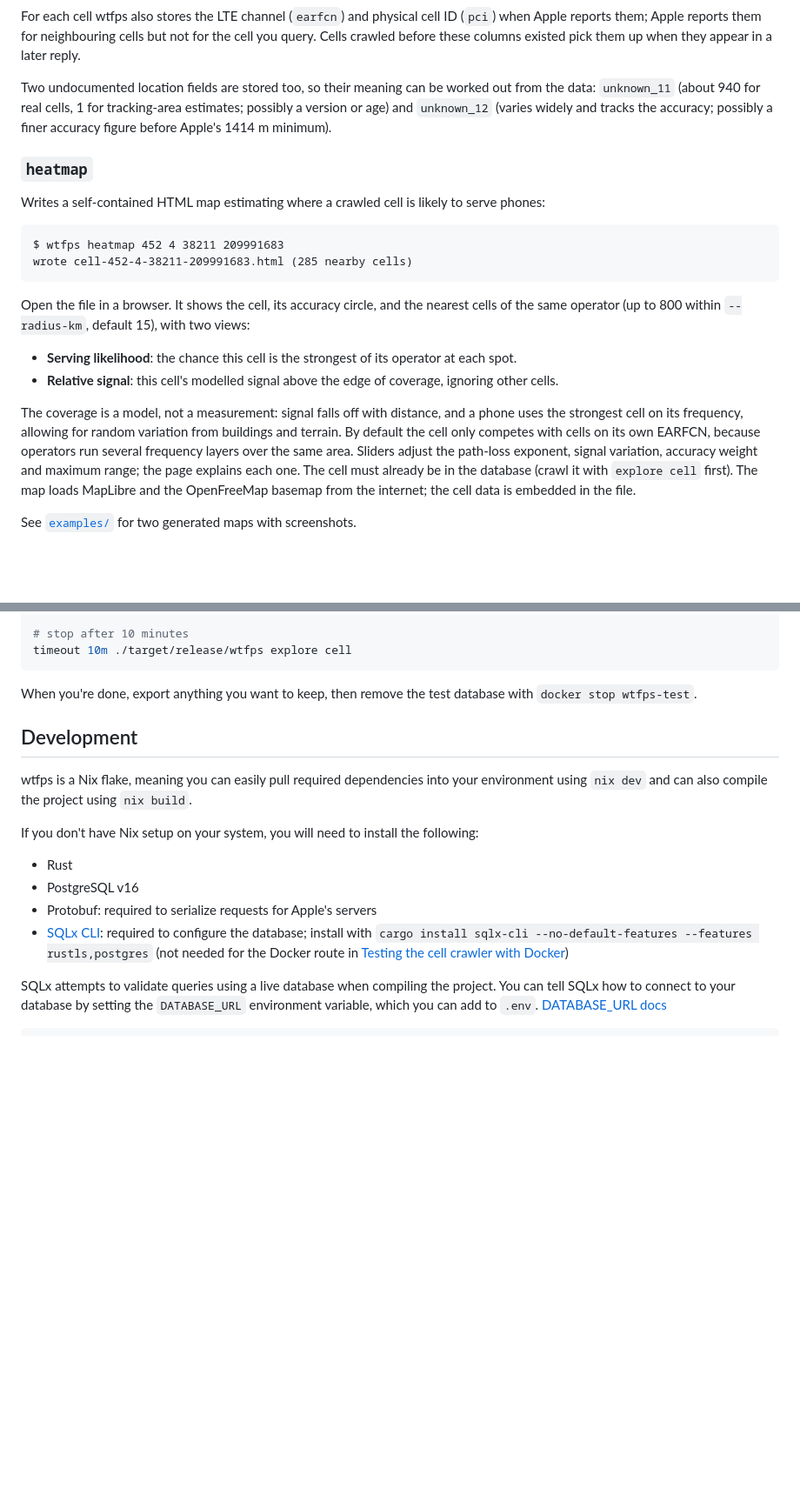
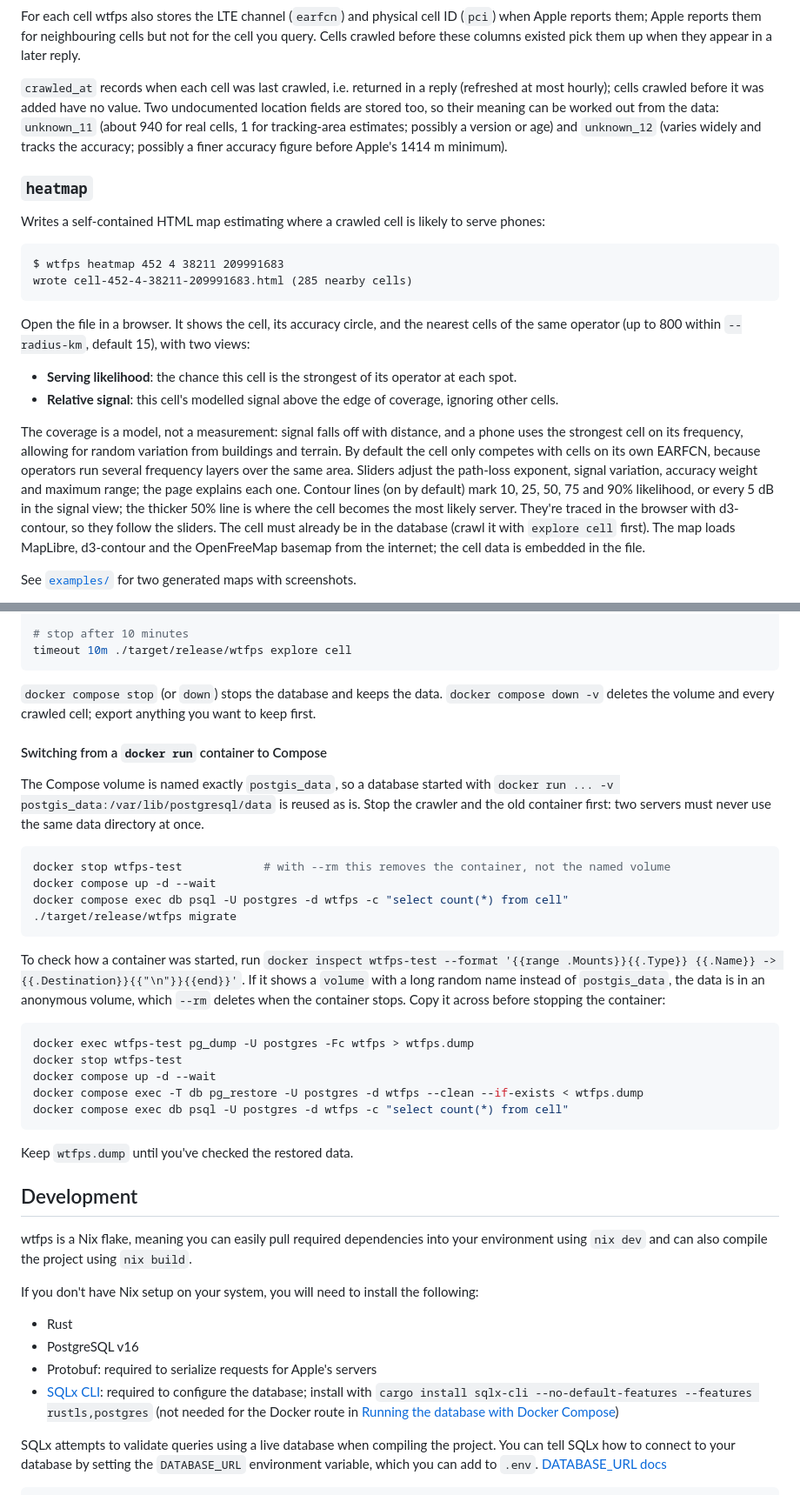
Before and after one commit to jgmec/acps, a Markdown page: README.md, 2 parts joined by grey strips. Shown at 87% size. Rendered like a GitHub page; blank space fills up the shorter version.

````diff
--- a/README.md
+++ b/README.md
@@ -126,7 +126,7 @@ select count(*), count(*) filter (where found) from cell_probe;
 
 For each cell wtfps also stores the LTE channel (`earfcn`) and physical cell ID (`pci`) when Apple reports them; Apple reports them for neighbouring cells but not for the cell you query. Cells crawled before these columns existed pick them up when they appear in a later reply.
 
-Two undocumented location fields are stored too, so their meaning can be worked out from the data: `unknown_11` (about 940 for real cells, 1 for tracking-area estimates; possibly a version or age) and `unknown_12` (varies widely and tracks the accuracy; possibly a finer accuracy figure before Apple's 1414 m minimum).
+`crawled_at` records when each cell was last crawled, i.e. returned in a reply (refreshed at most hourly); cells crawled before it was added have no value. Two undocumented location fields are stored too, so their meaning can be worked out from the data: `unknown_11` (about 940 for real cells, 1 for tracking-area estimates; possibly a version or age) and `unknown_12` (varies widely and tracks the accuracy; possibly a finer accuracy figure before Apple's 1414 m minimum).
 
 ### `heatmap`
 
@@ -142,7 +142,7 @@ Open the file in a browser. It shows the cell, its accuracy circle, and the near
 - **Serving likelihood**: the chance this cell is the strongest of its operator at each spot.
 - **Relative signal**: this cell's modelled signal above the edge of coverage, ignoring other cells.
 
-The coverage is a model, not a measurement: signal falls off with distance, and a phone uses the strongest cell on its frequency, allowing for random variation from buildings and terrain. By default the cell only competes with cells on its own EARFCN, because operators run several frequency layers over the same area. Sliders adjust the path-loss exponent, signal variation, accuracy weight and maximum range; the page explains each one. The cell must already be in the database (crawl it with `explore cell` first). The map loads MapLibre and the OpenFreeMap basemap from the internet; the cell data is embedded in the file.
+The coverage is a model, not a measurement: signal falls off with distance, and a phone uses the strongest cell on its frequency, allowing for random variation from buildings and terrain. By default the cell only competes with cells on its own EARFCN, because operators run several frequency layers over the same area. Sliders adjust the path-loss exponent, signal variation, accuracy weight and maximum range; the page explains each one. Contour lines (on by default) mark 10, 25, 50, 75 and 90% likelihood, or every 5 dB in the signal view; the thicker 50% line is where the cell becomes the most likely server. They're traced in the browser with d3-contour, so they follow the sliders. The cell must already be in the database (crawl it with `explore cell` first). The map loads MapLibre, d3-contour and the OpenFreeMap basemap from the internet; the cell data is embedded in the file.
 
 See [`examples/`](examples/) for two generated maps with screenshots.
 
@@ -243,7 +247,30 @@ The crawler also stops by itself once there are no seeds, uncrawled areas or unp
 timeout 10m ./target/release/wtfps explore cell
 ```
 
-When you're done, export anything you want to keep, then remove the test database with `docker stop wtfps-test`.
+`docker compose stop` (or `down`) stops the database and keeps the data. `docker compose down -v` deletes the volume and every crawled cell; export anything you want to keep first.
+
+#### Switching from a `docker run` container to Compose
+
+The Compose volume is named exactly `postgis_data`, so a database started with `docker run ... -v postgis_data:/var/lib/postgresql/data` is reused as is. Stop the crawler and the old container first: two servers must never use the same data directory at once.
+
+```sh
+docker stop wtfps-test            # with --rm this removes the container, not the named volume
+docker compose up -d --wait
+docker compose exec db psql -U postgres -d wtfps -c "select count(*) from cell"
+./target/release/wtfps migrate
+```
+
+To check how a container was started, run `docker inspect wtfps-test --format '{{range .Mounts}}{{.Type}} {{.Name}} -> {{.Destination}}{{"\n"}}{{end}}'`. If it shows a `volume` with a long random name instead of `postgis_data`, the data is in an anonymous volume, which `--rm` deletes when the container stops. Copy it across before stopping the container:
+
+```sh
+docker exec wtfps-test pg_dump -U postgres -Fc wtfps > wtfps.dump
+docker stop wtfps-test
+docker compose up -d --wait
+docker compose exec -T db pg_restore -U postgres -d wtfps --clean --if-exists < wtfps.dump
+docker compose exec db psql -U postgres -d wtfps -c "select count(*) from cell"
+```
+
+Keep `wtfps.dump` until you've checked the restored data.
 
 ## Development
 
@@ -254,7 +281,7 @@ If you don't have Nix setup on your system, you will need to install the followi
 - Rust
 - PostgreSQL v16 <!-- - [PostGIS](https://postgis.net/) -->
 - Protobuf: required to serialize requests for Apple's servers
-- [SQLx CLI](https://github.com/launchbadge/sqlx/tree/main/sqlx-cli#install): required to configure the database; install with `cargo install sqlx-cli --no-default-features --features rustls,postgres` (not needed for the Docker route in [Testing the cell crawler with Docker](#testing-the-cell-crawler-with-docker))
+- [SQLx CLI](https://github.com/launchbadge/sqlx/tree/main/sqlx-cli#install): required to configure the database; install with `cargo install sqlx-cli --no-default-features --features rustls,postgres` (not needed for the Docker route in [Running the database with Docker Compose](#running-the-database-with-docker-compose))
 
 SQLx attempts to validate queries using a live database when compiling the project. You can tell SQLx how to connect to your database by setting the `DATABASE_URL` environment variable, which you can add to `.env`. [DATABASE_URL docs](https://docs.rs/sqlx/latest/sqlx/postgres/struct.PgConnectOptions.html)
 
````
Also changed, not shown: other parts of README.md (+16 -12 lines), examples/README.md (+16 -0 lines), examples/cell-452-1-36003-30883339.png, examples/cell-452-4-38211-209991683.png, examples/contour-lines.png (added), examples/contours-comparison.png (added), 14 other files.
